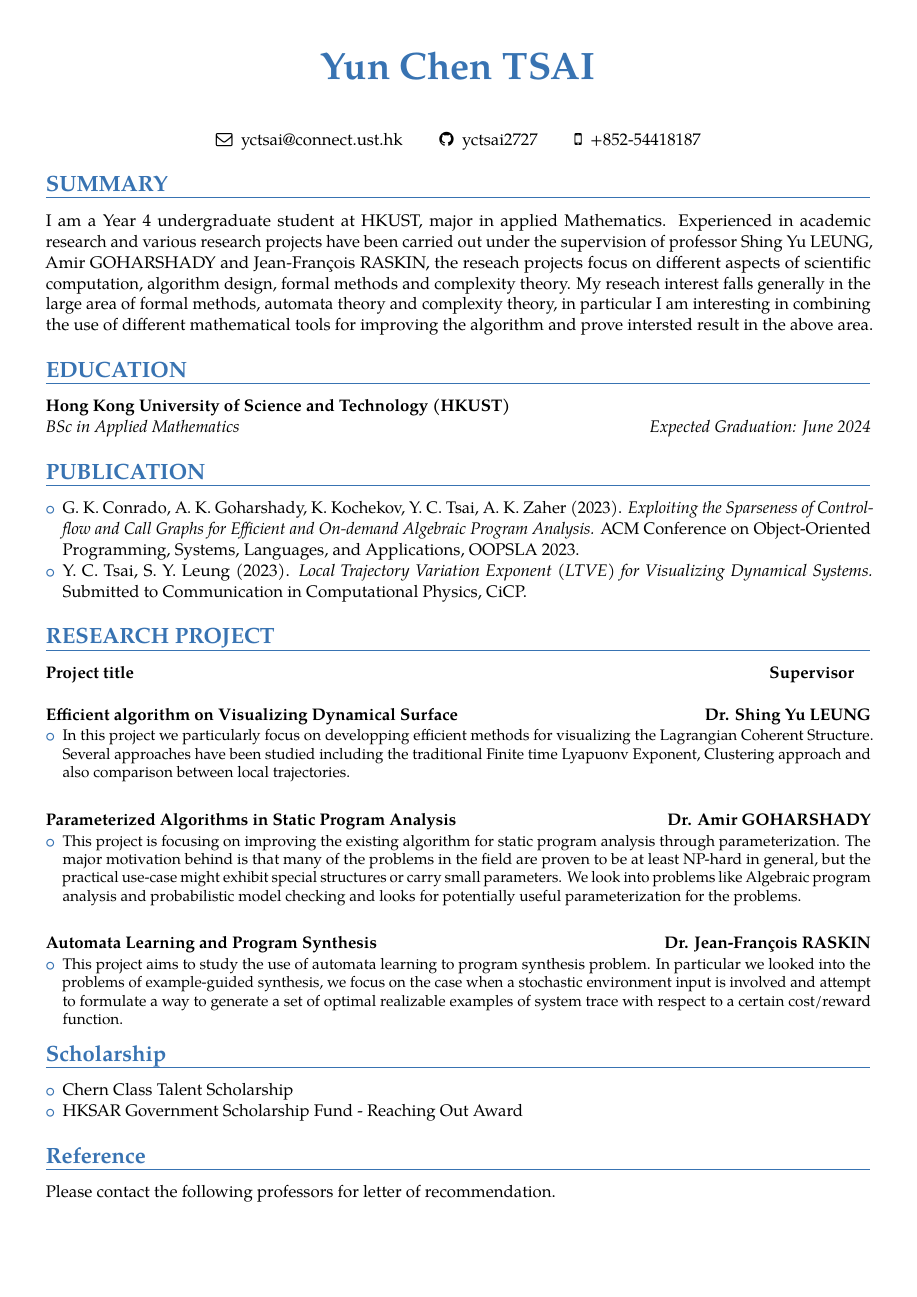
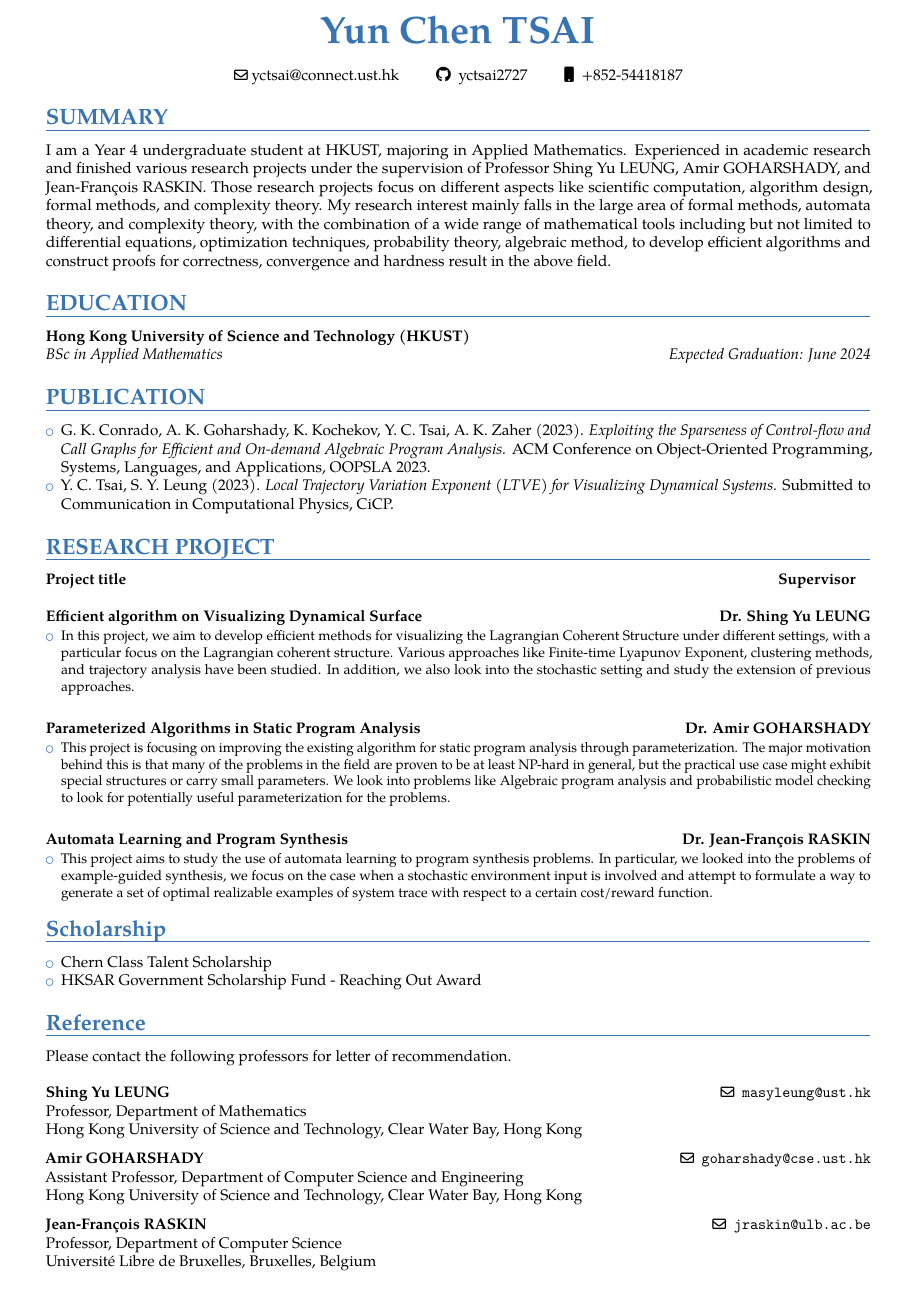
Before and after one commit to yctsai2727/resume, a LaTeX CV (resume.tex): page 1 of 2 before the commit and the whole page after it. The pictures show the PDF file resume.pdf that the author committed with the source.

Commit message:
updated formatting and contents

```diff
--- a/resume.tex
+++ b/resume.tex
@@ -16,7 +16,7 @@
 
 % character encoding
 \usepackage[utf8]{inputenc}
-\usepackage{fontawesome}
+\usepackage{fontawesome5}
 %\usepackage{fontspec}
 \usepackage{tabularx}
 \usepackage{ragged2e}
@@ -24,7 +24,7 @@
 %\usepackage{CJKutf8}                              % if you need to use CJK to typeset your resume in Chinese, Japanese or Korean
 
 % adjust the page margins
-\usepackage[scale=0.9]{geometry}
+\usepackage[scale=0.9,bottom=3pt,top=10pt]{geometry}
 \usepackage{multicol}
 %\setlength{\hintscolumnwidth}{3cm}                % if you want to change the width of the column with the dates
 %\setlength{\makecvtitlenamewidth}{10cm}           % for the 'classic' style, if you want to force the width allocated to your name and avoid line breaks. be careful though, the length is normally calculated to avoid any overlap with your personal info; use this at your own typographical risks...
@@ -39,11 +39,11 @@
     }%
 }
 \newcommand{\cvreference}[5]{%
-    \textbf{#1}\hfill
+    \textbf{#1}\hfill%
     \ifthenelse{\equal{#5}{}}{}{\emailsymbol~\texttt{#5}\newline}% Name
     \ifthenelse{\equal{#2}{}}{}{\addresssymbol~#2\newline}%
     \ifthenelse{\equal{#3}{}}{}{#3\newline}%
-    \ifthenelse{\equal{#4}{}}{}{#4\newline}%
+    \ifthenelse{\equal{#4}{}}{}{#4}%
 }
 
 % personal data
@@ -113,6 +113,8 @@
 
 \setlength{\tabcolsep}{12pt}
 
+\let\cleardoublepage=\clearpage
+
 %----------------------------------------------------------------------------------
 %            content
 %----------------------------------------------------------------------------------
@@ -124,12 +126,12 @@
 
 \begin{center}
 \begin{tabular}{ c c c c }
- \faEnvelopeO\enspace yctsai@connect.ust.hk & \faGithub\enspace yctsai2727 & \faMobile\enspace +852-54418187\\
+ \emailsymbol yctsai@connect.ust.hk & \faGithub\enspace yctsai2727 & \faMobile\enspace +852-54418187\\
 \end{tabular}
 \end{center}
 
 \section{SUMMARY}
-I am a Year 4 undergraduate student at HKUST, major in applied Mathematics. Experienced in academic research and various research projects have been carried out under the supervision of professor Shing Yu LEUNG, Amir GOHARSHADY and Jean-François RASKIN, the reseach projects focus on different aspects of scientific computation, algorithm design, formal methods and complexity theory. My reseach interest falls generally in the large area of formal methods, automata theory and complexity theory, in particular I am interesting in combining the use of different mathematical tools for improving the algorithm and prove intersted result in the above area.
+I am a Year 4 undergraduate student at HKUST, majoring in Applied Mathematics. Experienced in academic research and finished various research projects under the supervision of Professor Shing Yu LEUNG, Amir GOHARSHADY, and Jean-François RASKIN. Those research projects focus on different aspects like scientific computation, algorithm design, formal methods, and complexity theory. My research interest mainly falls in the large area of formal methods, automata theory, and complexity theory, with the combination of a wide range of mathematical tools including but not limited to differential equations, optimization techniques, probability theory, algebraic method, to develop efficient algorithms and construct proofs for correctness, convergence and hardness result in the above field.
 
 \section{EDUCATION}
 {\customcvedu{Expected Graduation: June 2024}{BSc in Applied Mathematics}{Hong Kong University of Science and Technology (HKUST)}{}{}{}}
@@ -183,21 +185,21 @@ I am a Year 4 undergraduate student at HKUST, major in applied Mathematics. Expe
 
 {\customcventry{Efficient algorithm on Visualizing Dynamical Surface}{Dr. Shing Yu LEUNG}{}
 {\begin{itemize}
-  \item In this project we particularly focus on developping efficient methods for visualizing the Lagrangian Coherent Structure. Several approaches have been studied including the traditional Finite time Lyapuonv Exponent, Clustering approach and also comparison between local trajectories.
+  \item In this project, we aim to develop efficient methods for visualizing the Lagrangian Coherent Structure under different settings, with a particular focus on the Lagrangian coherent structure. Various approaches like Finite-time Lyapunov Exponent, clustering methods, and trajectory analysis have been studied. In addition, we also look into the stochastic setting and study the extension of previous approaches.
 \end{itemize}
 }
 }\enspace\\
 
 {\customcventry{Parameterized Algorithms in Static Program Analysis}{Dr. Amir GOHARSHADY}{}
 {\begin{itemize}
-  \item This project is focusing on improving the existing algorithm for static program analysis through parameterization. The major motivation behind is that many of the problems in the field are proven to be at least NP-hard in general, but the practical use-case might exhibit special structures or carry small parameters. We look into problems like Algebraic program analysis and probabilistic model checking and looks for potentially useful parameterization for the problems.
+  \item This project is focusing on improving the existing algorithm for static program analysis through parameterization. The major motivation behind this is that many of the problems in the field are proven to be at least NP-hard in general, but the practical use case might exhibit special structures or carry small parameters. We look into problems like Algebraic program analysis and probabilistic model checking to look for potentially useful parameterization for the problems.
 \end{itemize}
 }
 }\enspace\\
 
 {\customcventry{Automata Learning and Program Synthesis}{Dr. Jean-François RASKIN}{}
 {\begin{itemize}
-  \item This project aims to study the use of automata learning to program synthesis problem. In particular we looked into the problems of example-guided synthesis, we focus on the case when a stochastic environment input is involved and attempt to formulate a way to generate a set of optimal realizable examples of system trace with respect to a certain cost/reward function.
+  \item This project aims to study the use of automata learning to program synthesis problems. In particular, we looked into the problems of example-guided synthesis, we focus on the case when a stochastic environment input is involved and attempt to formulate a way to generate a set of optimal realizable examples of system trace with respect to a certain cost/reward function.
 \end{itemize}
 }}
 
```
Also changed, not shown: resume.pdf, resume.tex (10 more changed lines), 5 other files.
